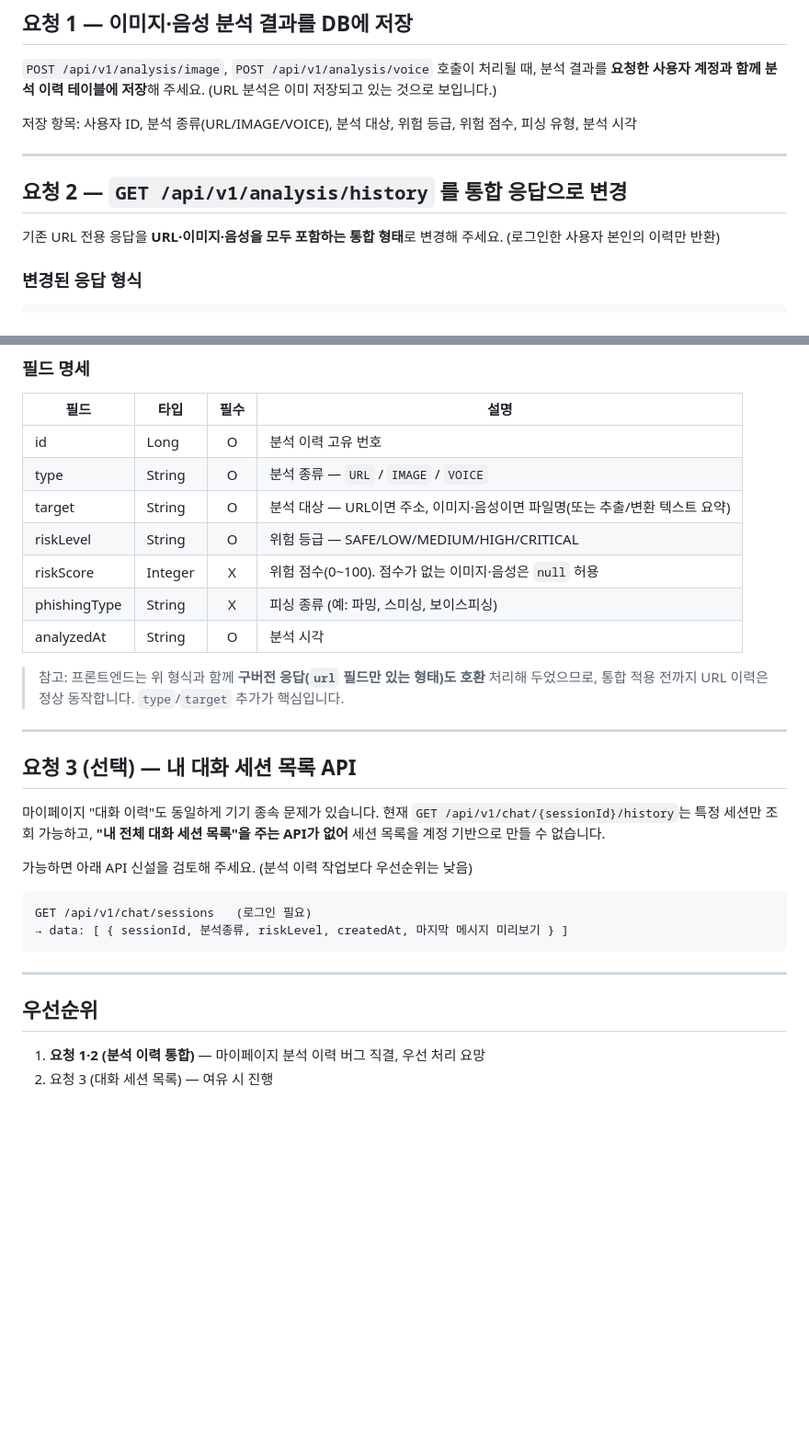
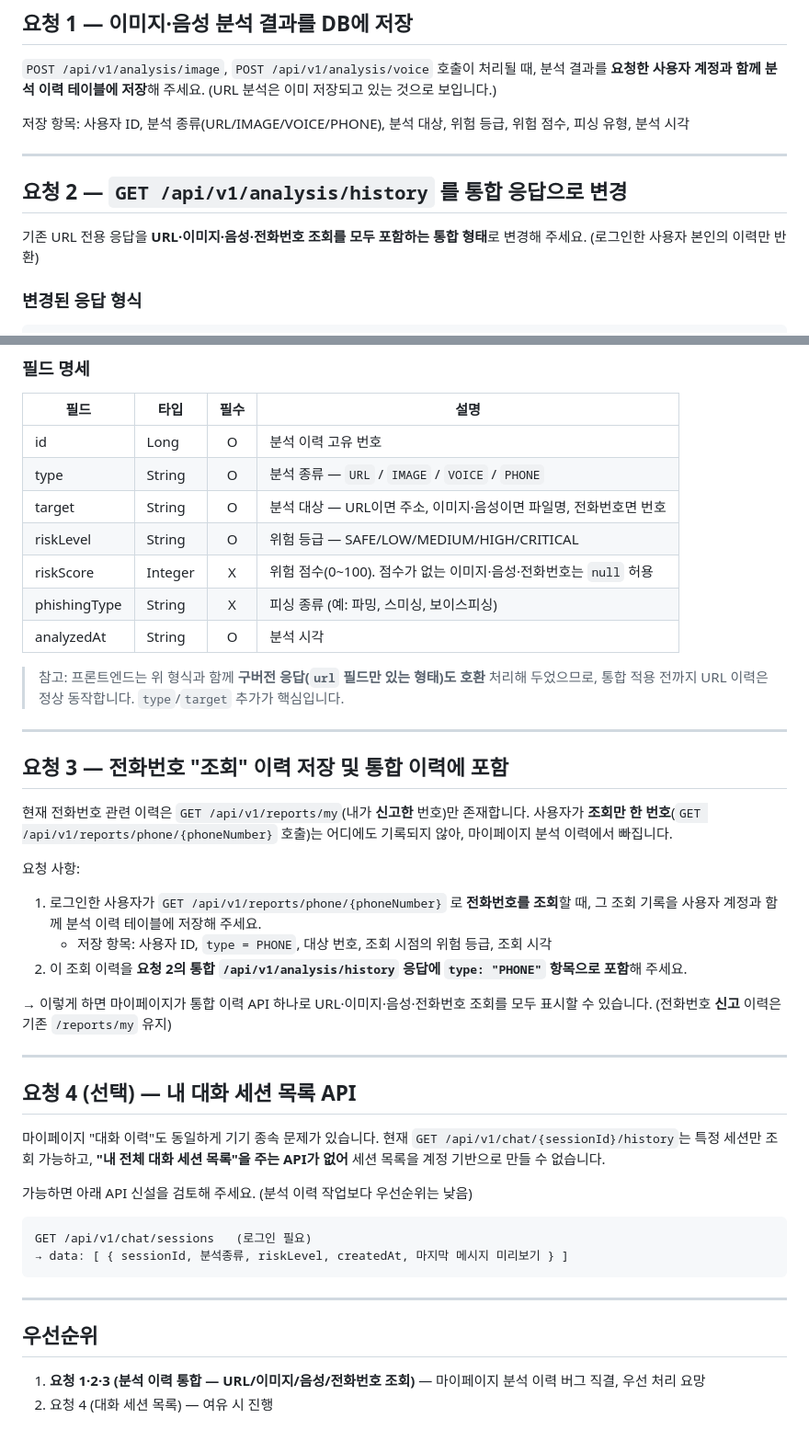
Before and after one commit to Seonggyu0806/team5, a Markdown page: frontend/BACKEND_REQUEST.md, 2 parts joined by grey strips. Shown at 92% size. Rendered like a GitHub page; blank space fills up the shorter version.

Commit message:
docs: 백엔드 요청서에 전화번호 조회 이력 항목 추가
요청 3 신설 — 전화번호 조회(GET /reports/phone/{번호}) 시 조회 이력을
계정 기반으로 저장하고, 통합 /analysis/history 응답에 type:"PHONE"으로
포함하도록 요청. 프론트는 이미 type:'phone' 표시를 지원하므로 추가
코드 변경 불필요.

Co-Authored-By: Claude Opus 4.7 <noreply@anthropic.com>

```diff
--- a/frontend/BACKEND_REQUEST.md
+++ b/frontend/BACKEND_REQUEST.md
@@ -20,13 +20,13 @@
 
 `POST /api/v1/analysis/image`, `POST /api/v1/analysis/voice` 호출이 처리될 때, 분석 결과를 **요청한 사용자 계정과 함께 분석 이력 테이블에 저장**해 주세요. (URL 분석은 이미 저장되고 있는 것으로 보입니다.)
 
-저장 항목: 사용자 ID, 분석 종류(URL/IMAGE/VOICE), 분석 대상, 위험 등급, 위험 점수, 피싱 유형, 분석 시각
+저장 항목: 사용자 ID, 분석 종류(URL/IMAGE/VOICE/PHONE), 분석 대상, 위험 등급, 위험 점수, 피싱 유형, 분석 시각
 
 ---
 
 ## 요청 2 — `GET /api/v1/analysis/history` 를 통합 응답으로 변경
 
-기존 URL 전용 응답을 **URL·이미지·음성을 모두 포함하는 통합 형태**로 변경해 주세요. (로그인한 사용자 본인의 이력만 반환)
+기존 URL 전용 응답을 **URL·이미지·음성·전화번호 조회를 모두 포함하는 통합 형태**로 변경해 주세요. (로그인한 사용자 본인의 이력만 반환)
 
 ### 변경된 응답 형식
 
@@ -62,10 +62,10 @@
 | 필드 | 타입 | 필수 | 설명 |
 |------|------|:----:|------|
 | id | Long | O | 분석 이력 고유 번호 |
-| type | String | O | 분석 종류 — `URL` / `IMAGE` / `VOICE` |
-| target | String | O | 분석 대상 — URL이면 주소, 이미지·음성이면 파일명(또는 추출/변환 텍스트 요약) |
+| type | String | O | 분석 종류 — `URL` / `IMAGE` / `VOICE` / `PHONE` |
+| target | String | O | 분석 대상 — URL이면 주소, 이미지·음성이면 파일명, 전화번호면 번호 |
 | riskLevel | String | O | 위험 등급 — SAFE/LOW/MEDIUM/HIGH/CRITICAL |
-| riskScore | Integer | X | 위험 점수(0~100). 점수가 없는 이미지·음성은 `null` 허용 |
+| riskScore | Integer | X | 위험 점수(0~100). 점수가 없는 이미지·음성·전화번호는 `null` 허용 |
 | phishingType | String | X | 피싱 종류 (예: 파밍, 스미싱, 보이스피싱) |
 | analyzedAt | String | O | 분석 시각 |
 
@@ -73,7 +73,21 @@
 
 ---
 
-## 요청 3 (선택) — 내 대화 세션 목록 API
+## 요청 3 — 전화번호 "조회" 이력 저장 및 통합 이력에 포함
+
+현재 전화번호 관련 이력은 `GET /api/v1/reports/my`(내가 **신고한** 번호)만 존재합니다. 사용자가 **조회만 한 번호**(`GET /api/v1/reports/phone/{phoneNumber}` 호출)는 어디에도 기록되지 않아, 마이페이지 분석 이력에서 빠집니다.
+
+요청 사항:
+
+1. 로그인한 사용자가 `GET /api/v1/reports/phone/{phoneNumber}` 로 **전화번호를 조회**할 때, 그 조회 기록을 사용자 계정과 함께 분석 이력 테이블에 저장해 주세요.
+   - 저장 항목: 사용자 ID, `type = PHONE`, 대상 번호, 조회 시점의 위험 등급, 조회 시각
+2. 이 조회 이력을 **요청 2의 통합 `/api/v1/analysis/history` 응답에 `type: "PHONE"` 항목으로 포함**해 주세요.
+
+→ 이렇게 하면 마이페이지가 통합 이력 API 하나로 URL·이미지·음성·전화번호 조회를 모두 표시할 수 있습니다. (전화번호 **신고** 이력은 기존 `/reports/my` 유지)
+
+---
+
+## 요청 4 (선택) — 내 대화 세션 목록 API
 
 마이페이지 "대화 이력"도 동일하게 기기 종속 문제가 있습니다. 현재 `GET /api/v1/chat/{sessionId}/history`는 특정 세션만 조회 가능하고, **"내 전체 대화 세션 목록"을 주는 API가 없어** 세션 목록을 계정 기반으로 만들 수 없습니다.
 
@@ -88,5 +102,5 @@ GET /api/v1/chat/sessions   (로그인 필요)
 
 ## 우선순위
 
-1. **요청 1·2 (분석 이력 통합)** — 마이페이지 분석 이력 버그 직결, 우선 처리 요망
-2. 요청 3 (대화 세션 목록) — 여유 시 진행
+1. **요청 1·2·3 (분석 이력 통합 — URL/이미지/음성/전화번호 조회)** — 마이페이지 분석 이력 버그 직결, 우선 처리 요망
+2. 요청 4 (대화 세션 목록) — 여유 시 진행
```
